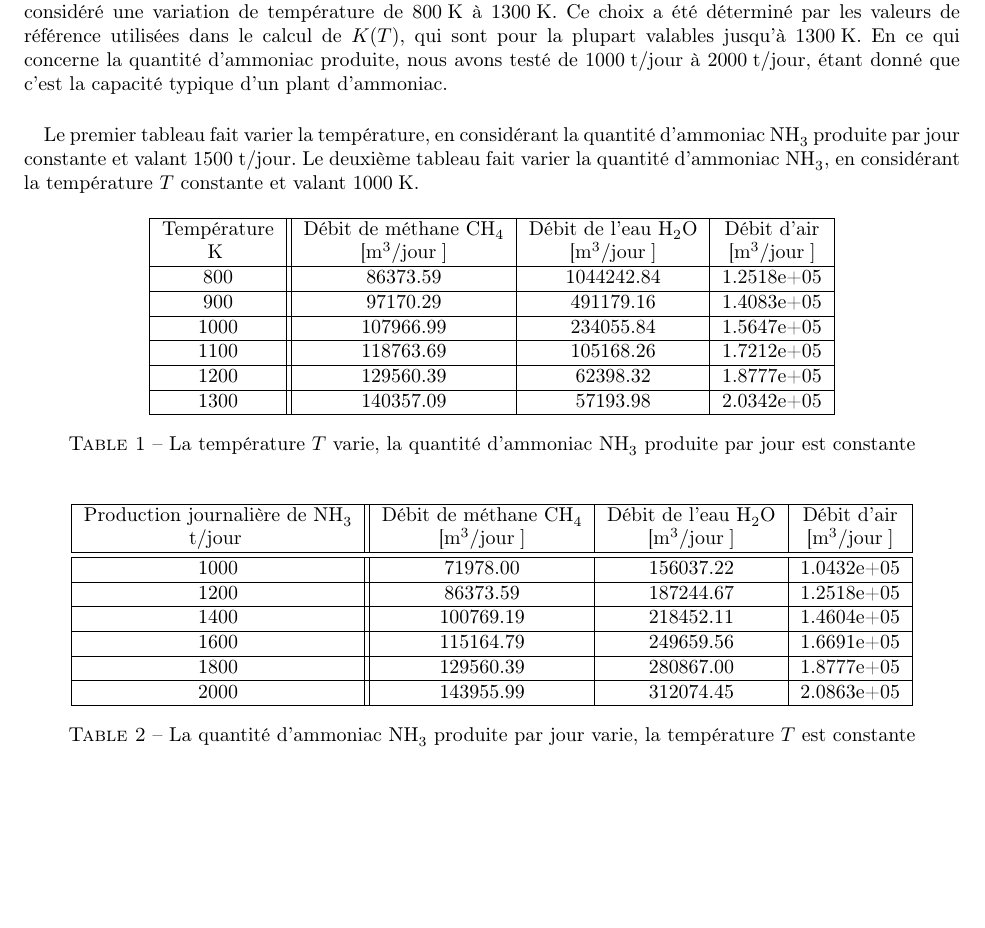
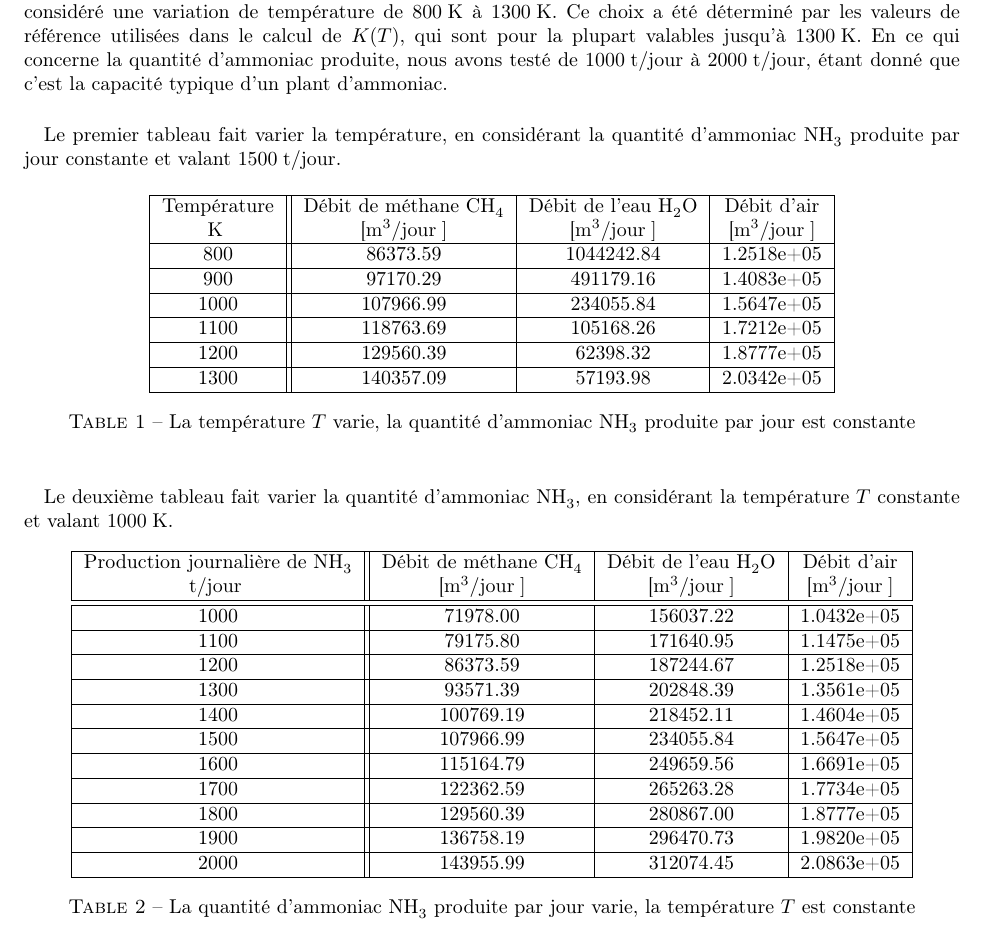
Before and after one commit to sarte/ProjetP3, a LaTeX document (Projet/tache1/deuxieme rapport/RapportFinal.tex, which reads Projet/tache1/deuxieme rapport/parame.tex): part of page 9 of 12 before the commit and part of page 9 of 13 after it, cut so that both start at the same text, the shorter picture padded with empty space. Compiled offline with pdfLaTeX.

Commit message:
Update parame.tex

```diff
--- a/Projet/tache1/deuxieme rapport/parame.tex
+++ b/Projet/tache1/deuxieme rapport/parame.tex
@@ -7,13 +6,9 @@ les valeurs de référence utilisées dans le calcul de $K(T)$, qui sont pour la
 \unit{1300}{\kelvin}. En ce qui concerne la quantité d'ammoniac produite, nous avons testé de \unit{1000}{\ton \per jour} à
 \unit{2000}{\ton \per jour}, étant donné que c'est la capacité typique d'un plant d'ammoniac.
 
-
 \paragraph{} Le premier tableau fait varier la température, en considérant la quantité d'ammoniac \ce{NH_3} produite
 par jour constante et valant \unit{1500}{\ton \per jour}.
-Le deuxième tableau fait varier la quantité d'ammoniac \ce{NH_3}, en considérant la température $T$ constante et
-valant \unit{1000}{\kelvin}.
-
-\begin{table}[h]
+\begin{table}[h!]
 \centering
 \begin{tabular}{|c||c|c|c|}
 \hline
@@ -36,9 +31,9 @@ Température & Débit de méthane \ce{CH_4} & Débit de l'eau \ce{H_{2}O} & Déb
 \caption{La température $T$ varie, la quantité d'ammoniac \ce{NH_3} produite par jour est constante}
 \label{tab:tvarie}
 \end{table}
-
-
-\begin{table}[h]
+\paragraph{} Le deuxième tableau fait varier la quantité d'ammoniac \ce{NH_3}, en considérant la température $T$ constante et
+valant \unit{1000}{\kelvin}.
+\begin{table}[h!]
 \centering
 \begin{tabular}{|c||c|c|c|}
 \hline
@@ -48,13 +43,23 @@ Production journalière de \ce{NH_3} & Débit de méthane \ce{CH_4} & Débit de
 \hline
 1000 & 71978.00 & 156037.22 & 1.0432e+05 \\
 \hline
+1100 & 79175.80 & 171640.95 & 1.1475e+05 \\
+\hline
 1200 & 86373.59 & 187244.67 & 1.2518e+05 \\
+\hline
+1300 & 93571.39 & 202848.39 & 1.3561e+05 \\
 \hline
 1400 & 100769.19 & 218452.11 & 1.4604e+05 \\
 \hline
+1500 & 107966.99 & 234055.84 & 1.5647e+05 \\
+\hline
 1600 & 115164.79 & 249659.56 & 1.6691e+05 \\
 \hline
+1700 & 122362.59 & 265263.28 & 1.7734e+05 \\
+\hline
 1800 & 129560.39 & 280867.00 & 1.8777e+05 \\
+\hline
+1900 & 136758.19 & 296470.73 & 1.9820e+05 \\
 \hline
 2000 & 143955.99 & 312074.45 & 2.0863e+05 \\
 \hline
```
Also changed, not shown: Projet/tache1/deuxieme rapport/parame.tex (12 more changed lines).
